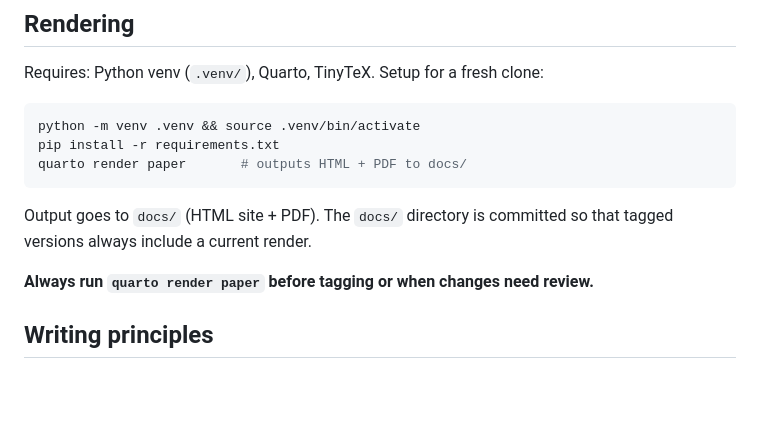
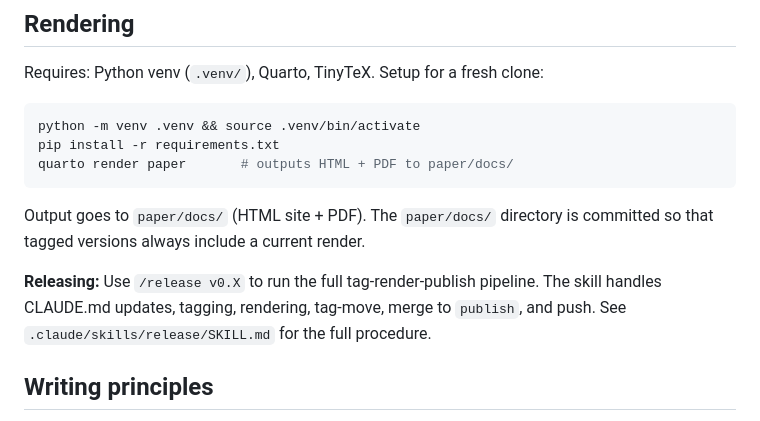
Before and after one commit to ddisisto/integration-framework, a Markdown page: CLAUDE.md, the part around the change. GitHub-like rendering; blank space fills up the shorter version.

Commit message:
Add /release skill; update docs paths in CLAUDE.md and README
Skill automates the tag-render-publish pipeline. Output path references
updated from docs/ to paper/docs/ to match _quarto.yml change.

Co-Authored-By: Claude Opus 4.6 (1M context) <noreply@anthropic.com>

````diff
--- a/CLAUDE.md
+++ b/CLAUDE.md
@@ -49,12 +49,12 @@ Requires: Python venv (`.venv/`), Quarto, TinyTeX. Setup for a fresh clone:
 ```bash
 python -m venv .venv && source .venv/bin/activate
 pip install -r requirements.txt
-quarto render paper       # outputs HTML + PDF to docs/
+quarto render paper       # outputs HTML + PDF to paper/docs/
 ```
 
-Output goes to `docs/` (HTML site + PDF). The `docs/` directory is committed so that tagged versions always include a current render.
+Output goes to `paper/docs/` (HTML site + PDF). The `paper/docs/` directory is committed so that tagged versions always include a current render.
 
-**Always run `quarto render paper` before tagging or when changes need review.**
+**Releasing:** Use `/release v0.X` to run the full tag-render-publish pipeline. The skill handles CLAUDE.md updates, tagging, rendering, tag-move, merge to `publish`, and push. See `.claude/skills/release/SKILL.md` for the full procedure.
 
 ## Writing principles
 
````
Also changed, not shown: README.md (+1 -1 lines), 1 other file.
